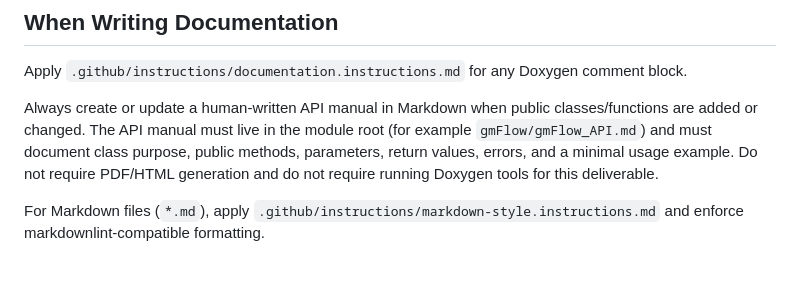
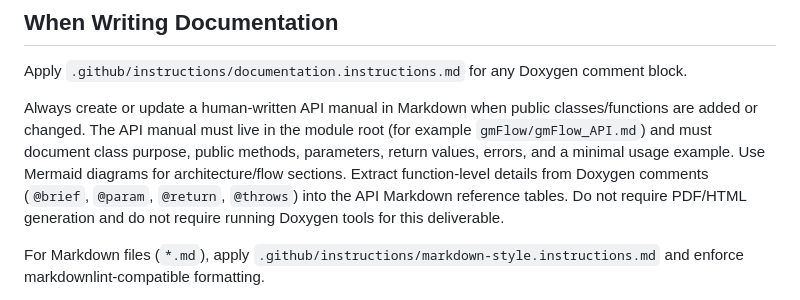
Before and after one commit to LucaGLT/game_lib, a Markdown page: .github/copilot-instructions.md, the part around the change. Drawn GitHub-style; blank space fills up the shorter version.

```diff
--- a/.github/copilot-instructions.md
+++ b/.github/copilot-instructions.md
@@ -83,6 +83,9 @@ Always create or update a human-written API manual in Markdown when public
 classes/functions are added or changed. The API manual must live in the module
 root (for example `gmFlow/gmFlow_API.md`) and must document class purpose,
 public methods, parameters, return values, errors, and a minimal usage example.
+Use Mermaid diagrams for architecture/flow sections. Extract function-level
+details from Doxygen comments (`@brief`, `@param`, `@return`, `@throws`) into
+the API Markdown reference tables.
 Do not require PDF/HTML generation and do not require running Doxygen tools for
 this deliverable.
 
```
Also changed, not shown: .github/instructions/documentation.instructions.md (+5 -0 lines).
